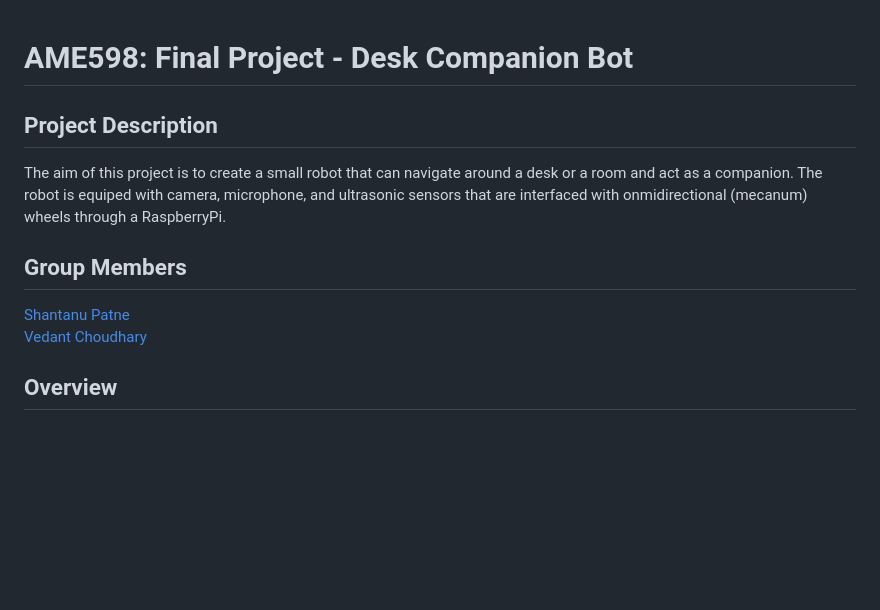
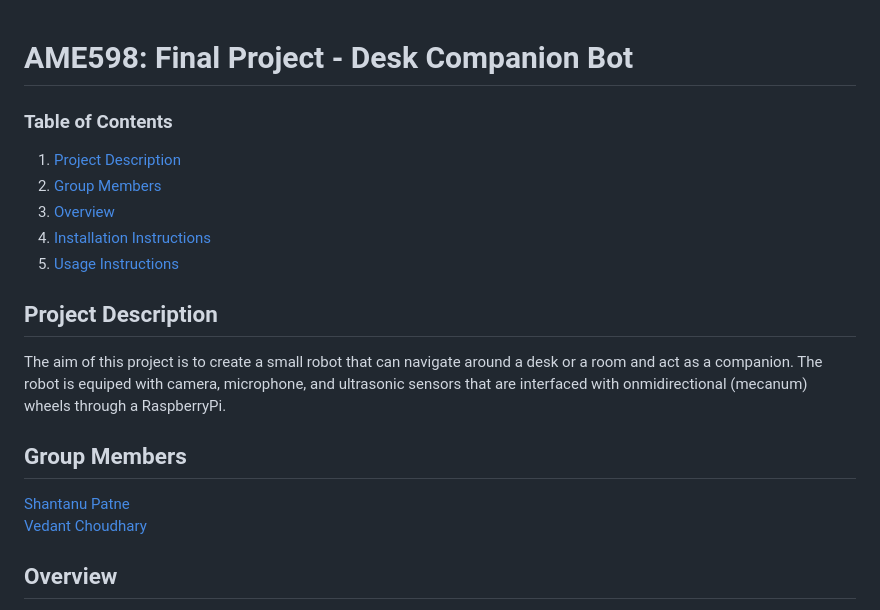
Before and after one commit to VedantC2307/LLM_robot, a Markdown page: README.md, the part around one of its changes. Drawn GitHub-style; blank space fills up the shorter version.

```diff
--- a/README.md
+++ b/README.md
@@ -1,5 +1,11 @@
 # AME598: Final Project - Desk Companion Bot
 
+### Table of Contents
+1. [Project Description](#project-description)
+2. [Group Members](#group-members)
+3. [Overview](#overview)
+4. [Installation Instructions](#installation-instructions)
+5. [Usage Instructions](#usage-instructions)
 
 ## Project Description
 The aim of this project is to create a small robot that can navigate around a  desk or a room and act as a companion. The robot is equiped with camera, microphone, and ultrasonic sensors that are interfaced with onmidirectional (mecanum) wheels through a RaspberryPi.
```
Also changed, not shown: other parts of README.md (+1 -1 lines).
